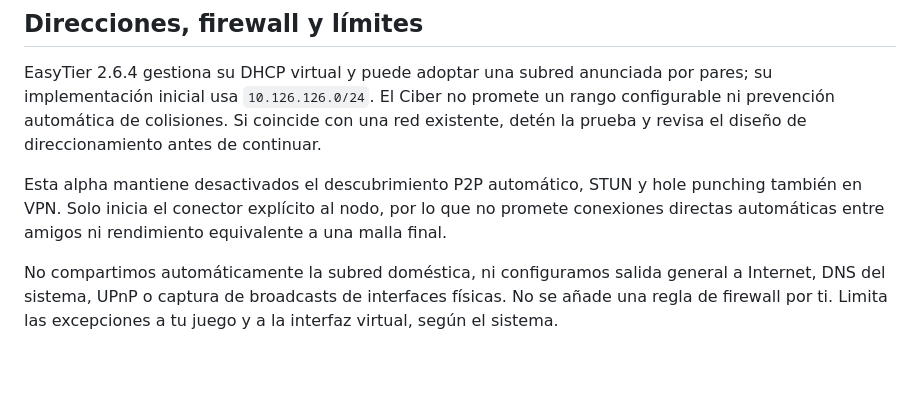
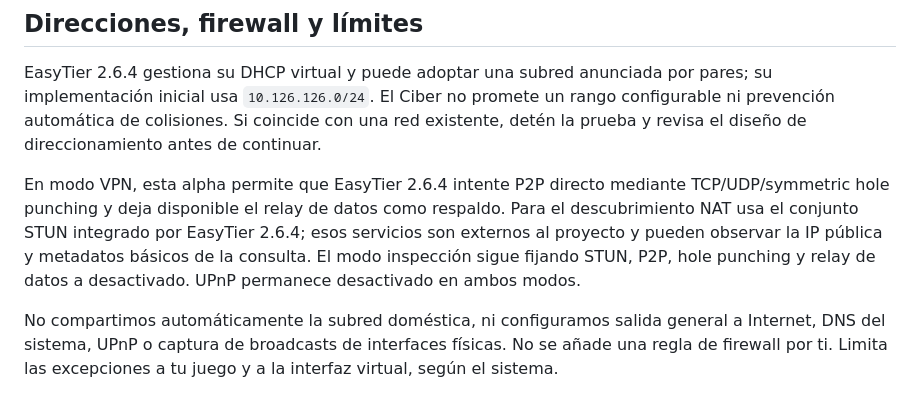
Before and after one commit to EspacioKoop/elciber, a Markdown page: docs/CONNECTING.md, the part around the change. Rendered like a GitHub page; blank space fills up the shorter version.

Commit message:
docs: explain P2P STUN and relay behavior

```diff
--- a/docs/CONNECTING.md
+++ b/docs/CONNECTING.md
@@ -34,7 +34,7 @@ La primera versión todavía **no ha superado este ciclo completo con dos Window
 
 EasyTier 2.6.4 gestiona su DHCP virtual y puede adoptar una subred anunciada por pares; su implementación inicial usa `10.126.126.0/24`. El Ciber no promete un rango configurable ni prevención automática de colisiones. Si coincide con una red existente, detén la prueba y revisa el diseño de direccionamiento antes de continuar.
 
-Esta alpha mantiene desactivados el descubrimiento P2P automático, STUN y hole punching también en VPN. Solo inicia el conector explícito al nodo, por lo que no promete conexiones directas automáticas entre amigos ni rendimiento equivalente a una malla final.
+En modo VPN, esta alpha permite que EasyTier 2.6.4 intente P2P directo mediante TCP/UDP/symmetric hole punching y deja disponible el relay de datos como respaldo. Para el descubrimiento NAT usa el conjunto STUN integrado por EasyTier 2.6.4; esos servicios son externos al proyecto y pueden observar la IP pública y metadatos básicos de la consulta. El modo inspección sigue fijando STUN, P2P, hole punching y relay de datos a desactivado. UPnP permanece desactivado en ambos modos.
 
 No compartimos automáticamente la subred doméstica, ni configuramos salida general a Internet, DNS del sistema, UPnP o captura de broadcasts de interfaces físicas. No se añade una regla de firewall por ti. Limita las excepciones a tu juego y a la interfaz virtual, según el sistema.
 
```
